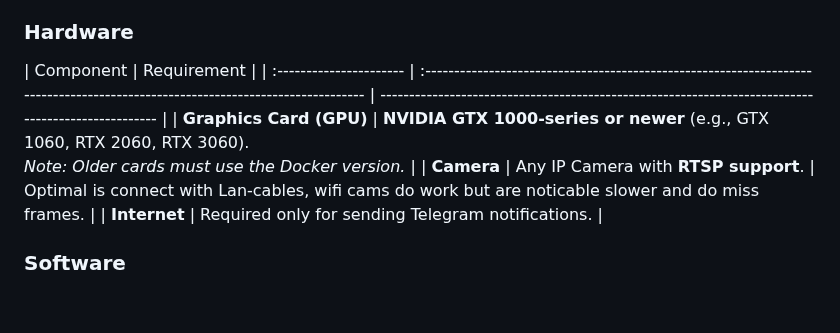
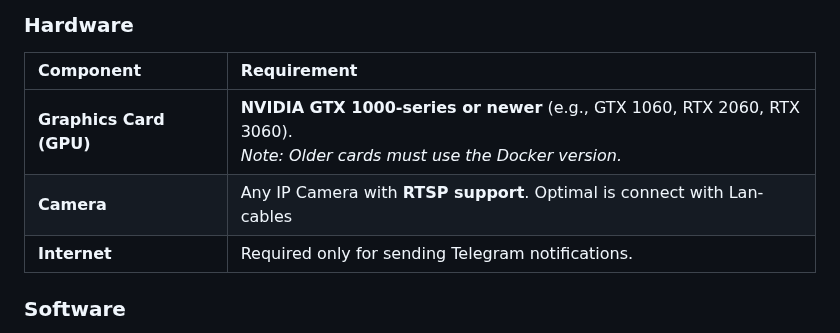
Before and after one commit to CowCatcherAI/CowCatcherAI, a Markdown page: README.md, the part around the change. GitHub-like rendering; blank space fills up the shorter version.

Commit message:
fix: hardware table

```diff
--- a/README.md
+++ b/README.md
@@ -45,9 +45,9 @@ Get started on any standard computer with up to 2 cameras. For those needing the
 ### Hardware
 
 | Component               | Requirement                                                                                                                     |
-| :---------------------- | :------------------------------------------------------------------------------------------------------------------------------ | -------------------------------------------------------------------------------------------------- |
+| :---------------------- | :------------------------------------------------------------------------------------------------------------------------------ |
 | **Graphics Card (GPU)** | **NVIDIA GTX 1000-series or newer** (e.g., GTX 1060, RTX 2060, RTX 3060). <br> _Note: Older cards must use the Docker version._ |
-| **Camera**              | Any IP Camera with **RTSP support**.                                                                                            | Optimal is connect with Lan-cables, wifi cams do work but are noticable slower and do miss frames. |
+| **Camera**              | Any IP Camera with **RTSP support**. Optimal is connect with Lan-cables                                                         |
 | **Internet**            | Required only for sending Telegram notifications.                                                                               |
 
 ### Software
```
